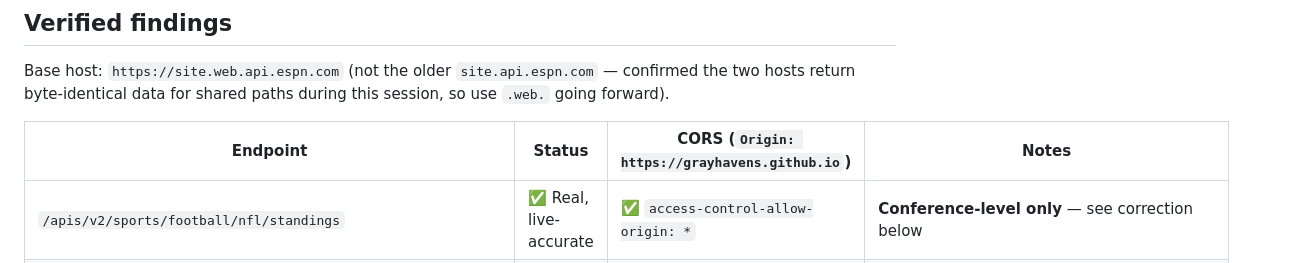
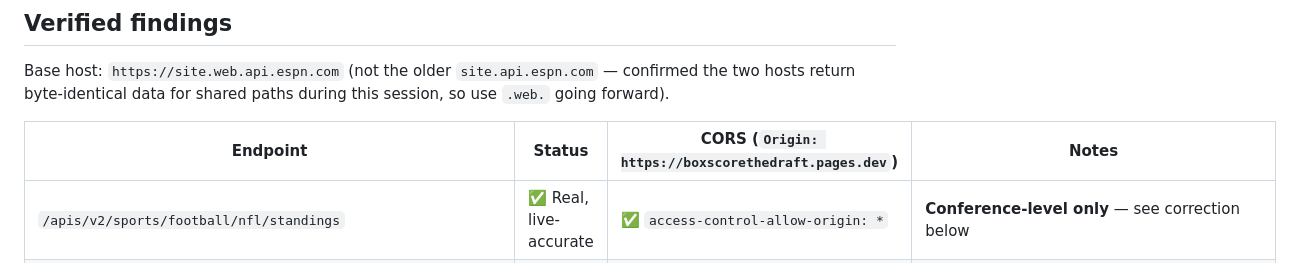
Before and after one commit to grayhavens/Team-Dashboard, a Markdown page: docs/espn-migration-plan.md, the part around the change. Rendered like a GitHub page.

Commit message:
Update stale doc reference to old GitHub Pages origin
Cosmetic only — the ESPN endpoints in this table return open/
wildcard CORS regardless of origin, so this doesn't change any
findings.
Co-Authored-By: Claude Sonnet 5 <noreply@anthropic.com>

```diff
--- a/docs/espn-migration-plan.md
+++ b/docs/espn-migration-plan.md
@@ -51,7 +51,7 @@ scope for this evaluation and still working.
 Base host: `https://site.web.api.espn.com` (not the older `site.api.espn.com` — confirmed the two
 hosts return byte-identical data for shared paths during this session, so use `.web.` going forward).
 
-| Endpoint | Status | CORS (`Origin: https://grayhavens.github.io`) | Notes |
+| Endpoint | Status | CORS (`Origin: https://boxscorethedraft.pages.dev`) | Notes |
 |---|---|---|---|
 | `/apis/v2/sports/football/nfl/standings` | ✅ Real, live-accurate | ✅ `access-control-allow-origin: *` | **Conference-level only** — see correction below |
 | `/apis/site/v2/sports/football/college-football/rankings` | ✅ Real, rich | ✅ open | 5 polls (AP, Coaches, FCS Coaches, D2/D3 Coaches); rank/prev/trend/points/firstPlaceVotes/record all present |
```
